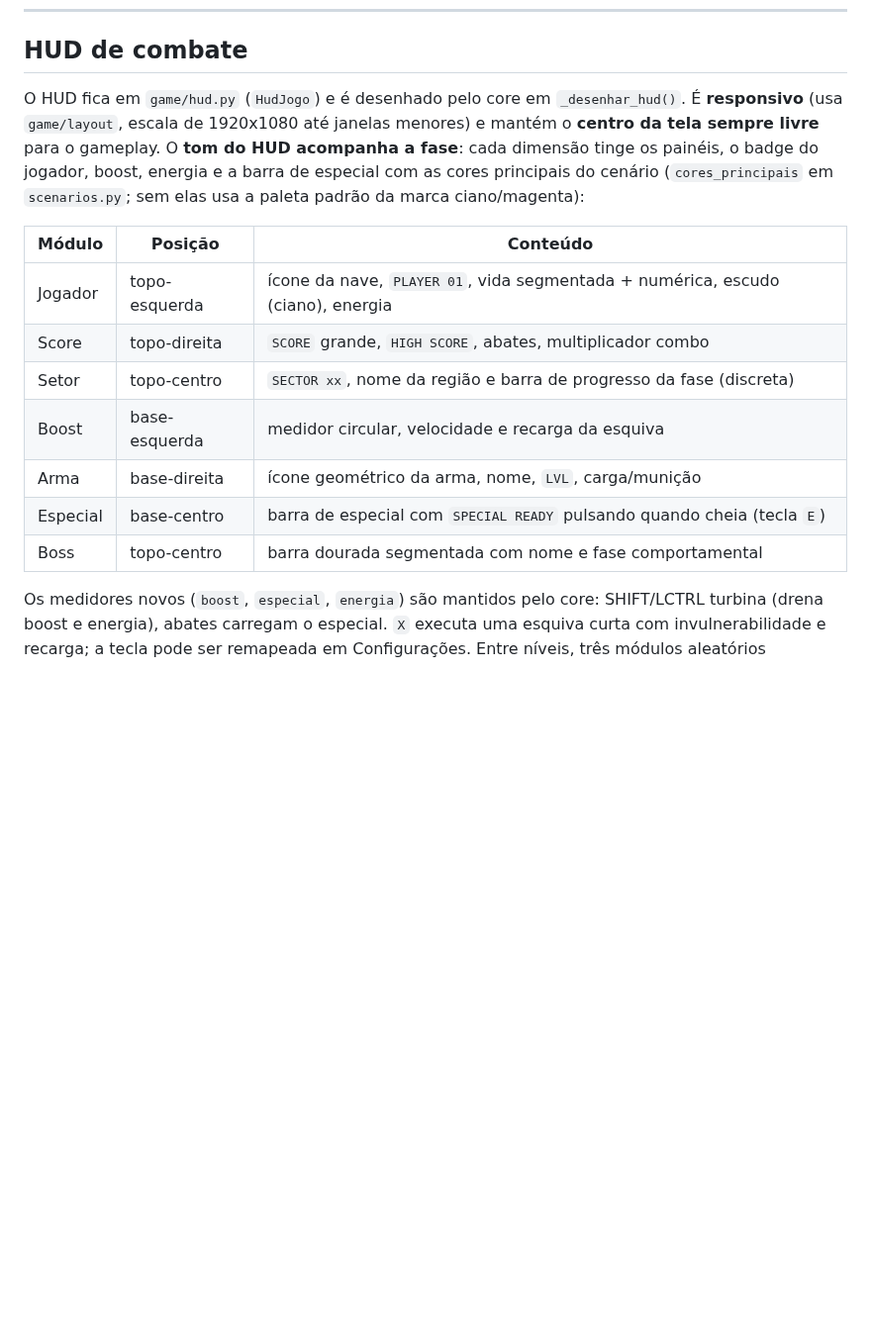
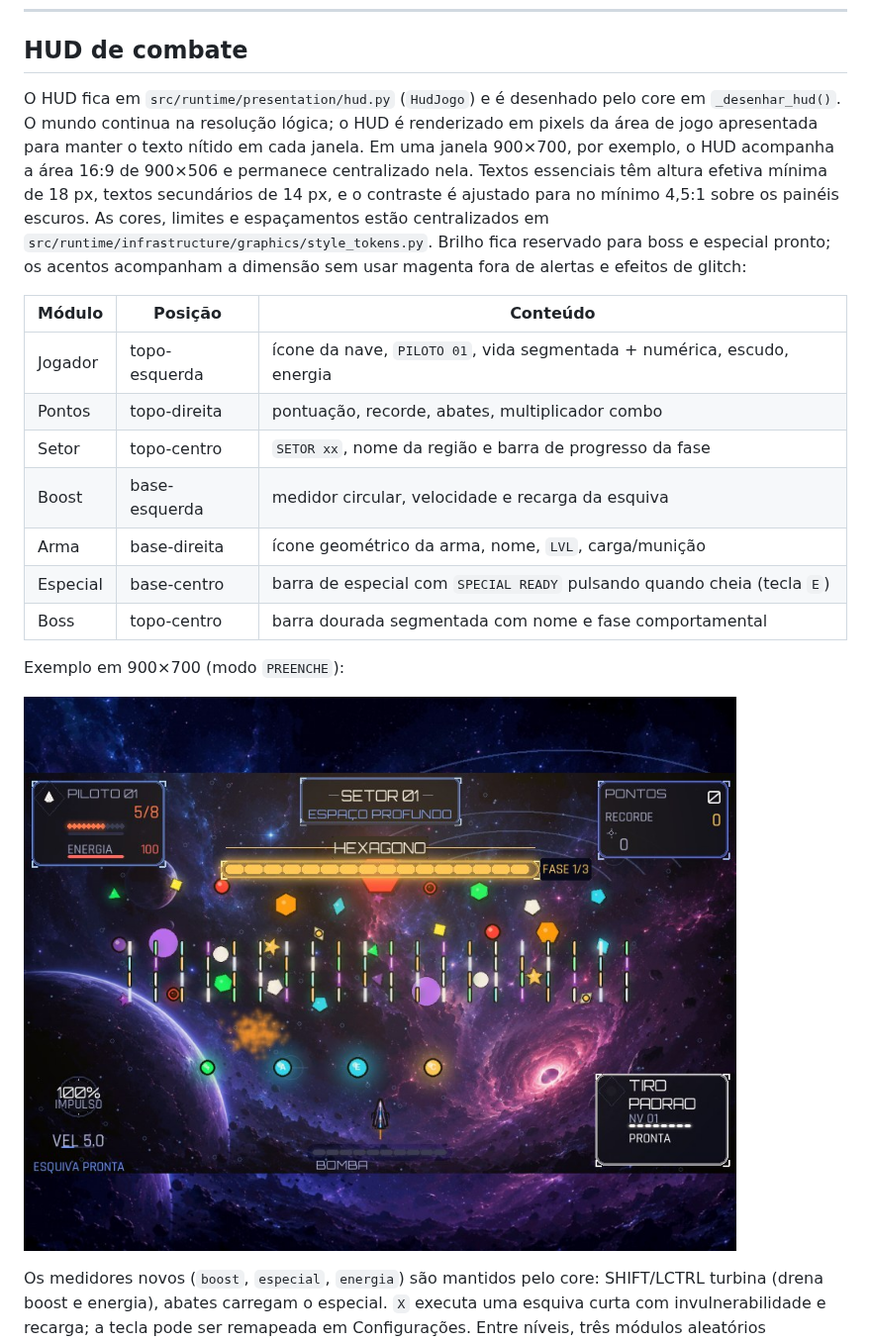
Before and after one commit to possagabriel/Trabalho-Jogos, a Markdown page: README.md, the part around the change. Shown at 99% size. Rendered like a GitHub page; pictures changed too: docs/screenshots/hud-900x700.jpg (added); blank space fills up the shorter version.

Commit message:
style(hud): melhora legibilidade em resolução efetiva

```diff
--- a/README.md
+++ b/README.md
@@ -475,23 +475,30 @@ para catálogo, testes, integração, persistência e parâmetros de balanceamen
 
 ## HUD de combate
 
-O HUD fica em `game/hud.py` (`HudJogo`) e é desenhado pelo core em
-`_desenhar_hud()`. É **responsivo** (usa `game/layout`, escala de
-1920x1080 até janelas menores) e mantém o **centro da tela sempre livre**
-para o gameplay. O **tom do HUD acompanha a fase**: cada dimensão tinge
-os painéis, o badge do jogador, boost, energia e a barra de especial com
-as cores principais do cenário (`cores_principais` em `scenarios.py`;
-sem elas usa a paleta padrão da marca ciano/magenta):
+O HUD fica em `src/runtime/presentation/hud.py` (`HudJogo`) e é desenhado pelo core
+em `_desenhar_hud()`. O mundo continua na resolução lógica; o HUD é renderizado
+em pixels da área de jogo apresentada para manter o texto nítido em cada janela.
+Em uma janela 900×700, por exemplo, o HUD acompanha a área 16:9 de 900×506 e
+permanece centralizado nela. Textos essenciais têm altura efetiva mínima de 18 px,
+textos secundários de 14 px, e o contraste é ajustado para no mínimo 4,5:1 sobre
+os painéis escuros. As cores, limites e espaçamentos estão centralizados em
+`src/runtime/infrastructure/graphics/style_tokens.py`. Brilho fica reservado
+para boss e especial pronto; os acentos acompanham a dimensão sem usar magenta
+fora de alertas e efeitos de glitch:
 
 | Módulo | Posição | Conteúdo |
 | --- | --- | --- |
-| Jogador | topo-esquerda | ícone da nave, `PLAYER 01`, vida segmentada + numérica, escudo (ciano), energia |
-| Score | topo-direita | `SCORE` grande, `HIGH SCORE`, abates, multiplicador combo |
-| Setor | topo-centro | `SECTOR xx`, nome da região e barra de progresso da fase (discreta) |
+| Jogador | topo-esquerda | ícone da nave, `PILOTO 01`, vida segmentada + numérica, escudo, energia |
+| Pontos | topo-direita | pontuação, recorde, abates, multiplicador combo |
+| Setor | topo-centro | `SETOR xx`, nome da região e barra de progresso da fase |
 | Boost | base-esquerda | medidor circular, velocidade e recarga da esquiva |
 | Arma | base-direita | ícone geométrico da arma, nome, `LVL`, carga/munição |
 | Especial | base-centro | barra de especial com `SPECIAL READY` pulsando quando cheia (tecla `E`) |
 | Boss | topo-centro | barra dourada segmentada com nome e fase comportamental |
+
+Exemplo em 900×700 (modo `PREENCHE`):
+
+![HUD em 900×700 com texto renderizado na resolução efetiva da área de jogo](docs/screenshots/hud-900x700.jpg)
 
 Os medidores novos (`boost`, `especial`, `energia`) são mantidos pelo core:
 SHIFT/LCTRL turbina (drena boost e energia), abates carregam o especial.
```
Also changed, not shown: AI_USAGE.md (+36 -0 lines), CHANGELOG.md (+4 -0 lines), 7 other files.
